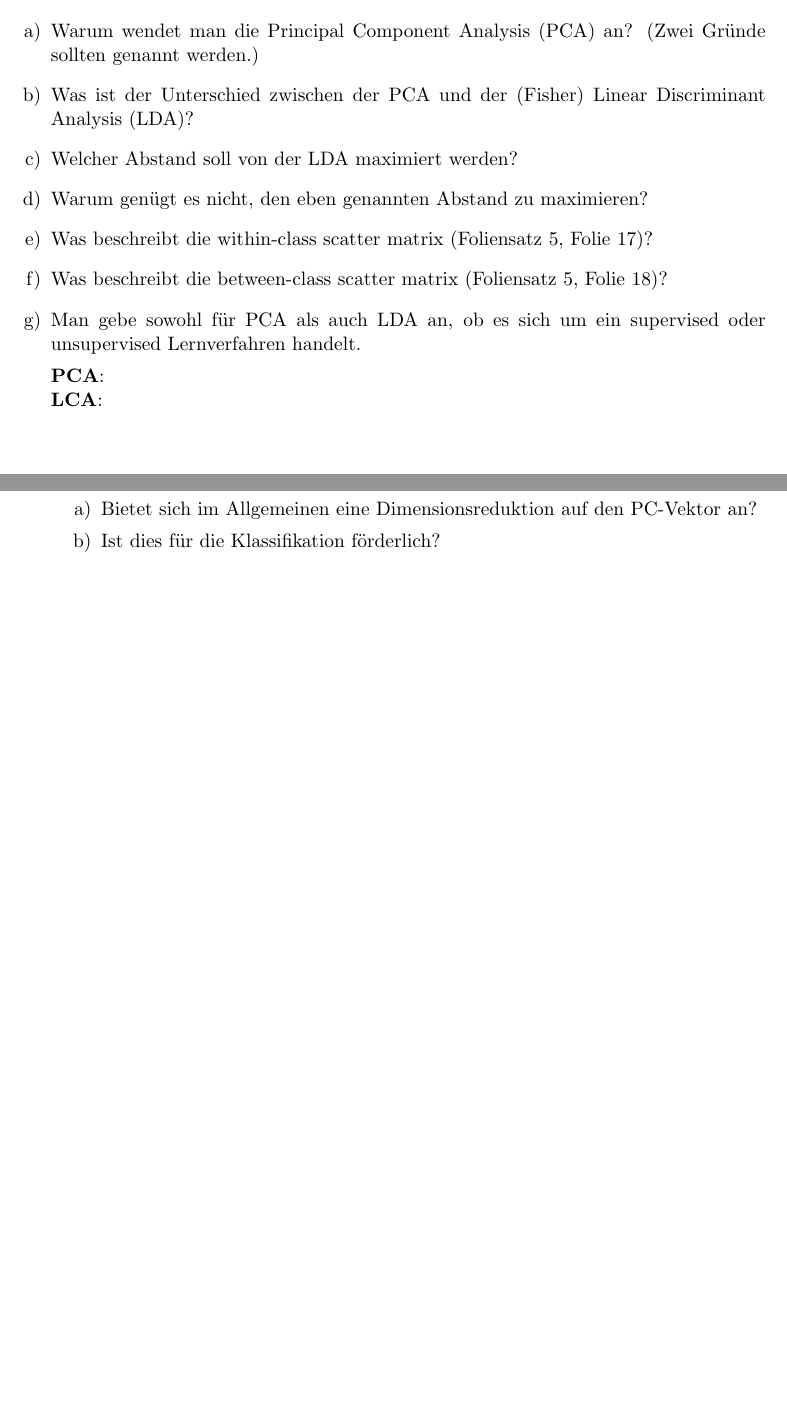
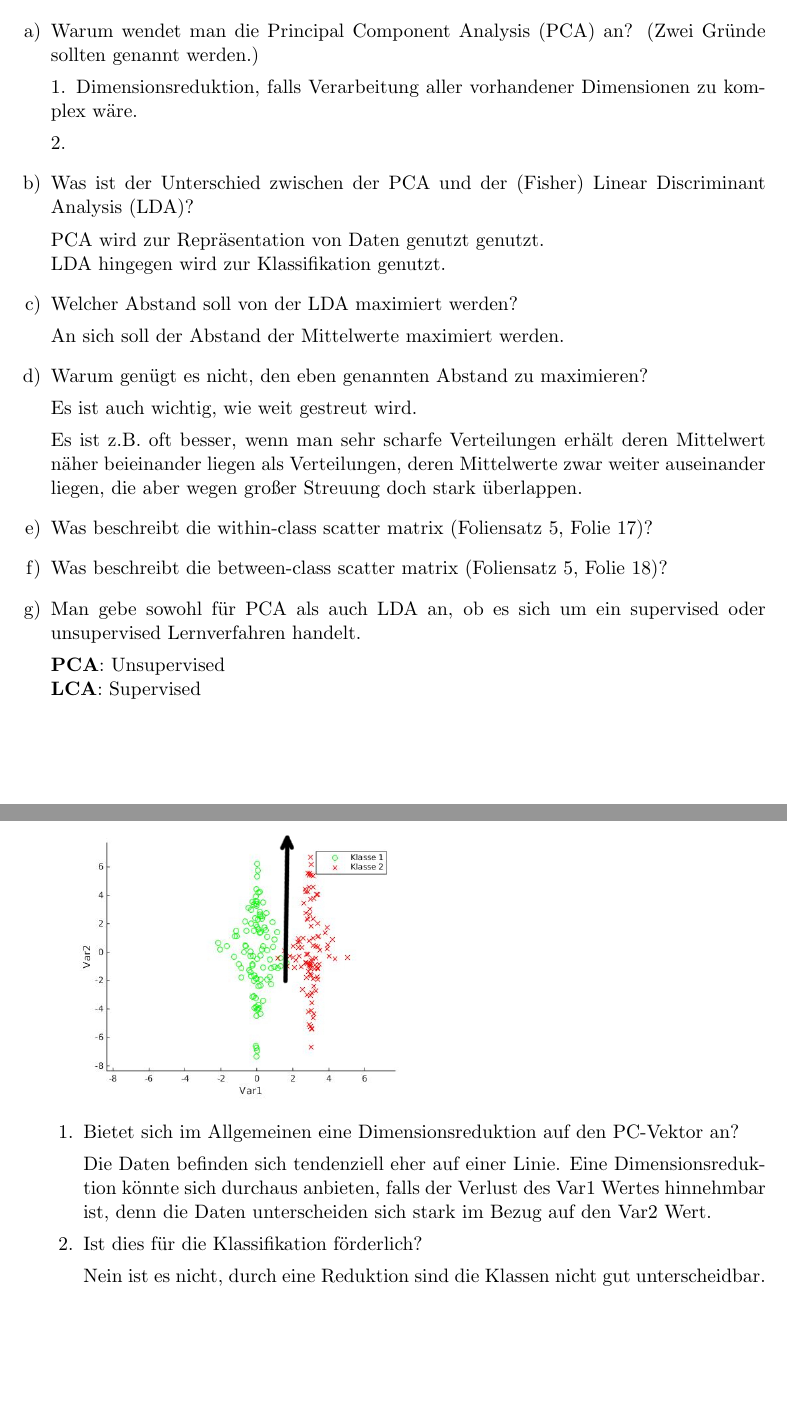
Before and after one commit to Okarius/MachineLearningPraktInfo, a LaTeX document (Blatt_5/Blatt5.tex): two parts of pages 1 and 4 of 4 before the commit and two parts of pages 1 and 3 of 4 after it, joined at a grey line, cut so that both start at the same text, the shorter picture padded with empty space. Compiled offline with pdfLaTeX; an older LaTeX class or package is replaced by its successor.

Commit message:
Aufgabe 1 teilweise, Aufgabe 2

```diff
--- a/Blatt_5/Blatt5.tex
+++ b/Blatt_5/Blatt5.tex
@@ -32,11 +32,24 @@
 \begin{enumerate}[a)]
 	\item Warum wendet man die Principal Component Analysis (PCA) an? (Zwei Gründe sollten genannt werden.)
 
+	1. Dimensionsreduktion, falls Verarbeitung aller vorhandener Dimensionen zu komplex wäre.
+
+	2.
+
 	\item Was ist der Unterschied zwischen der PCA und der (Fisher) Linear Discriminant Analysis (LDA)?
+
+	PCA wird zur Repräsentation von Daten genutzt genutzt.\\
+	LDA hingegen wird zur Klassifikation genutzt.
 
 	\item Welcher Abstand soll von der LDA maximiert werden?
 
+	An sich soll der Abstand der Mittelwerte maximiert werden.
+
 	\item Warum genügt es nicht, den eben genannten Abstand zu maximieren?
+
+	Es ist auch wichtig, wie weit gestreut wird.
+
+	Es ist z.B.  oft besser, wenn man sehr scharfe Verteilungen erhält deren Mittelwert näher beieinander liegen als Verteilungen, deren Mittelwerte zwar weiter auseinander liegen, die aber wegen großer Streuung doch stark überlappen.
 
 	\item Was beschreibt die within-class scatter matrix (Foliensatz 5, Folie 17)?
 
@@ -45,8 +58,8 @@
 	\item Man gebe sowohl für PCA als auch LDA an, ob es sich um ein supervised oder unsupervised Lernverfahren
 	handelt.
 
-	\textbf{PCA}: \\
-	\textbf{LCA}:
+	\textbf{PCA}: Unsupervised\\
+	\textbf{LCA}: Supervised
 
 \end{enumerate}
 
@@ -90,3 +115,4 @@
 
 	\item \hfill
 
+	\includegraphics[width=0.5\textwidth]{data/img4_pc.jpg}
@@ -94,8 +119,12 @@
 
-	\begin{enumerate}
+	\begin{enumerate}[1.]
 		\item Bietet sich im Allgemeinen eine Dimensionsreduktion auf den PC-Vektor an?
 
+		Die Daten befinden sich tendenziell eher auf einer Linie. Eine Dimensionsreduktion könnte sich durchaus anbieten, falls der Verlust des Var1 Wertes hinnehmbar ist, denn die Daten unterscheiden sich stark im Bezug auf den Var2 Wert.
+
 		\item Ist dies für die Klassifikation förderlich?
+
+		Nein ist es nicht, durch eine Reduktion sind die Klassen nicht gut unterscheidbar.
 
 	\end{enumerate}
 
```
Also changed, not shown: Blatt_5/Blatt5.pdf, Blatt_5/Blatt5.tex (25 more changed lines).
